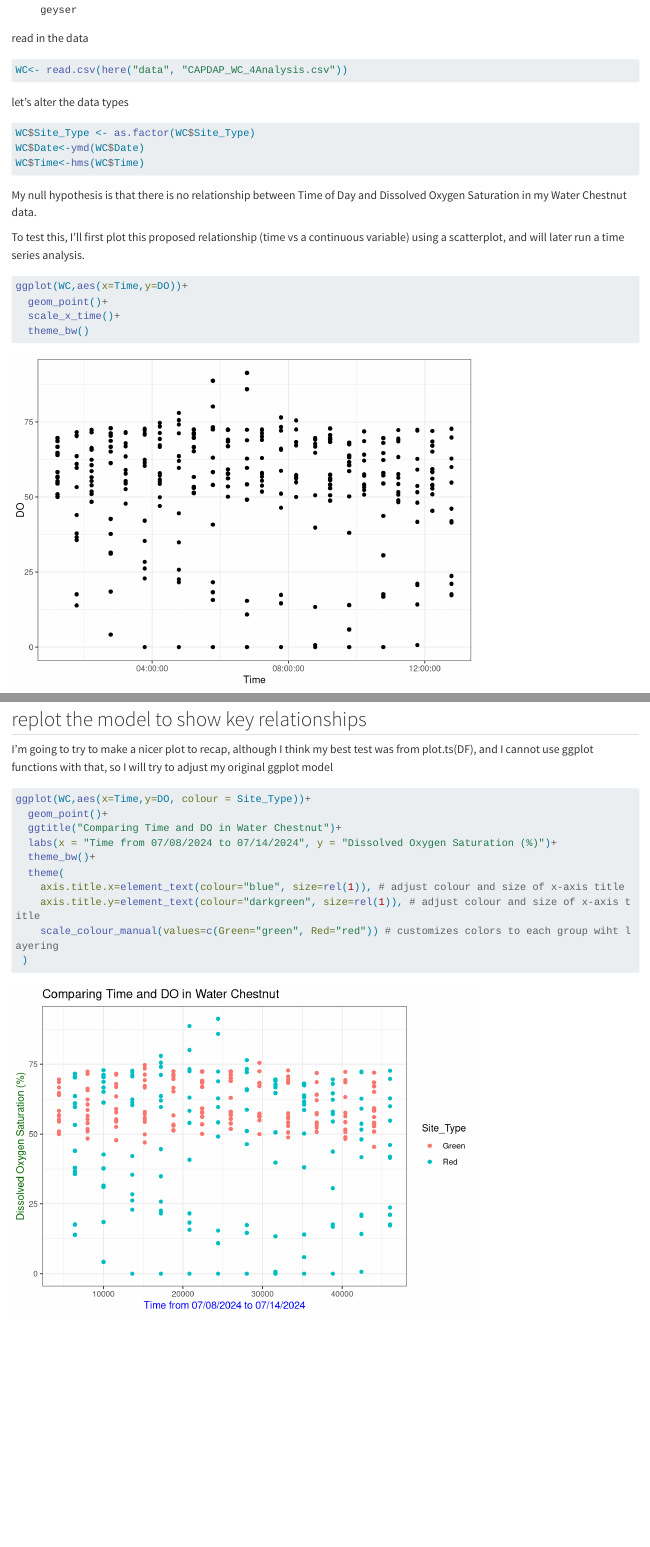
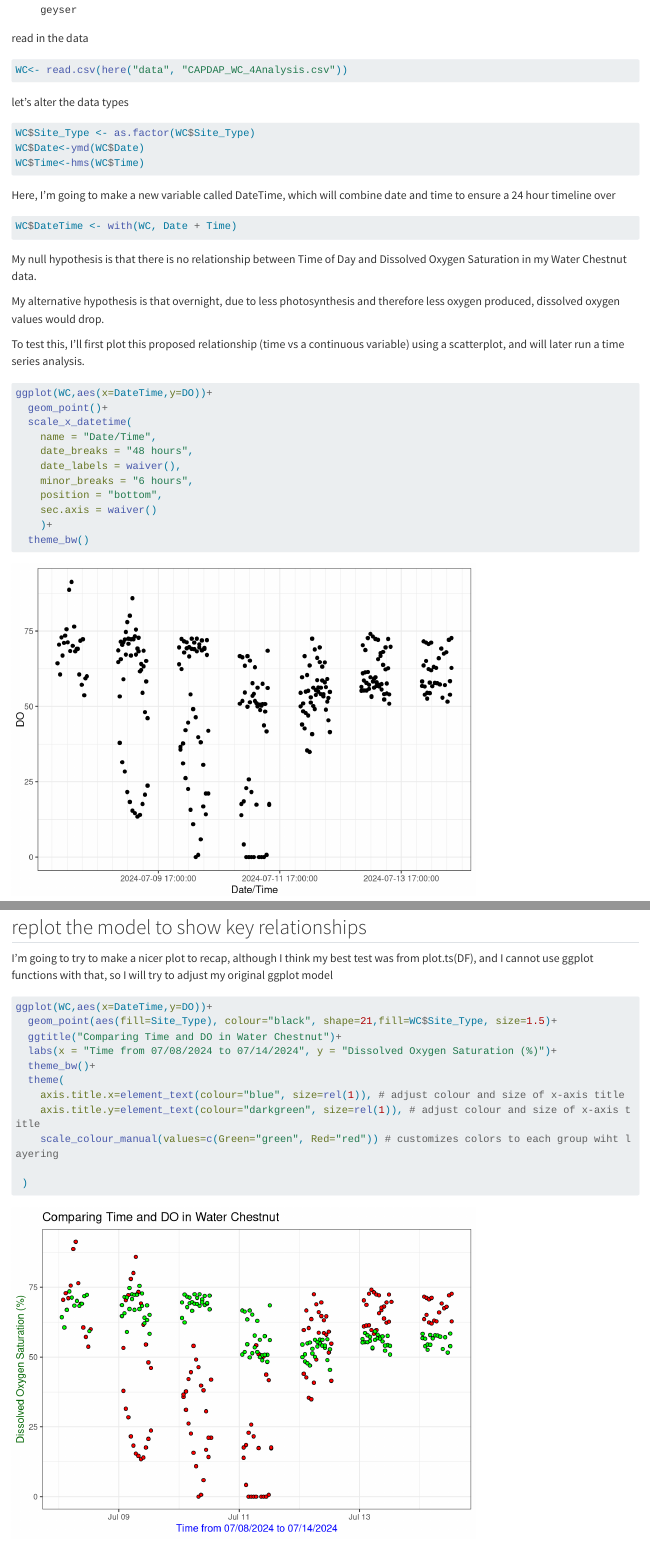
Before and after one commit to melaym22/Layman-Capstone-Project, a Quarto document (code/Data_Analysis_Time-Series.qmd): the page in a window 1100 px wide, from 1190 px down, and a second part further down, joined at a grey line. Rendered offline with R 4.5, knitr and Pandoc in place of Quarto, with nearby package versions; some code elsewhere in the file could not run offline; long lines of code are wrapped.

Commit message:
fixing prelim analysis

````diff
--- a/code/Data_Analysis_Time-Series.qmd
+++ b/code/Data_Analysis_Time-Series.qmd
@@ -37,14 +37,28 @@ WC$Date<-ymd(WC$Date)
 WC$Time<-hms(WC$Time)
 ```
 
+Here, I'm going to make a new variable called DateTime, which will combine date and time to ensure a 24 hour timeline over
+```{r}
+WC$DateTime <- with(WC, Date + Time)
+```
+
 My null hypothesis is that there is no relationship between Time of Day and Dissolved Oxygen Saturation in my Water Chestnut data.
+
+My alternative hypothesis is that overnight, due to less photosynthesis and therefore less oxygen produced, dissolved oxygen values would drop.
 
 To test this, I'll first plot this proposed relationship (time vs a continuous variable) using a scatterplot, and will later run a time series analysis.
 
 ```{r}
-ggplot(WC,aes(x=Time,y=DO))+
+ggplot(WC,aes(x=DateTime,y=DO))+
   geom_point()+
-  scale_x_time()+
+  scale_x_datetime(
+    name = "Date/Time",
+    date_breaks = "48 hours",
+    date_labels = waiver(),
+    minor_breaks = "6 hours",
+    position = "bottom",
+    sec.axis = waiver()
+    )+
   theme_bw()
 ```
 
@@ -165,8 +179,8 @@ Other tests include **Kwiatkowski-Phillips-Schmidt-Shin (KPSS) test for stationa
 I'm going to try to make a nicer plot to recap, although I think my best test was from plot.ts(DF), and I cannot use ggplot functions with that, so I will try to adjust my original ggplot model
 
 ```{r}
-ggplot(WC,aes(x=Time,y=DO, colour = Site_Type))+
-  geom_point()+
+ggplot(WC,aes(x=DateTime,y=DO))+
+  geom_point(aes(fill=Site_Type), colour="black", shape=21,fill=WC$Site_Type, size=1.5)+
   ggtitle("Comparing Time and DO in Water Chestnut")+
   labs(x = "Time from 07/08/2024 to 07/14/2024", y = "Dissolved Oxygen Saturation (%)")+
   theme_bw()+
````
Also changed, not shown: code/Data_Analysis_Linear-Regression.qmd (+7 -3 lines), code/Data_Analysis_Time-Series.qmd (2 more changed lines).
